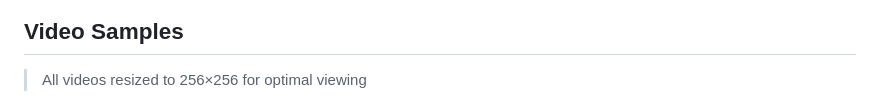
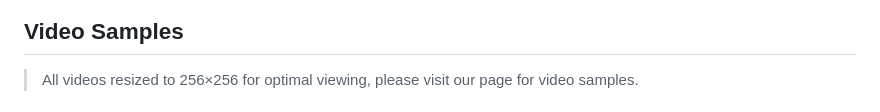
Before and after one commit to DH-FaceVid-1K/DH-FaceVid-1K, a Markdown page: README.md, the part around one of its changes. Drawn GitHub-style.

```diff
--- a/README.md
+++ b/README.md
@@ -63,5 +63,5 @@ Comprehensive attribute list of DH-FaceVid-1K, including ethnicities, appearance
 
 ## Video Samples
 
-> All videos resized to 256×256 for optimal viewing
+> All videos resized to 256×256 for optimal viewing, please visit our page for video samples.
 
```
Also changed, not shown: other parts of README.md (+2 -36 lines).
